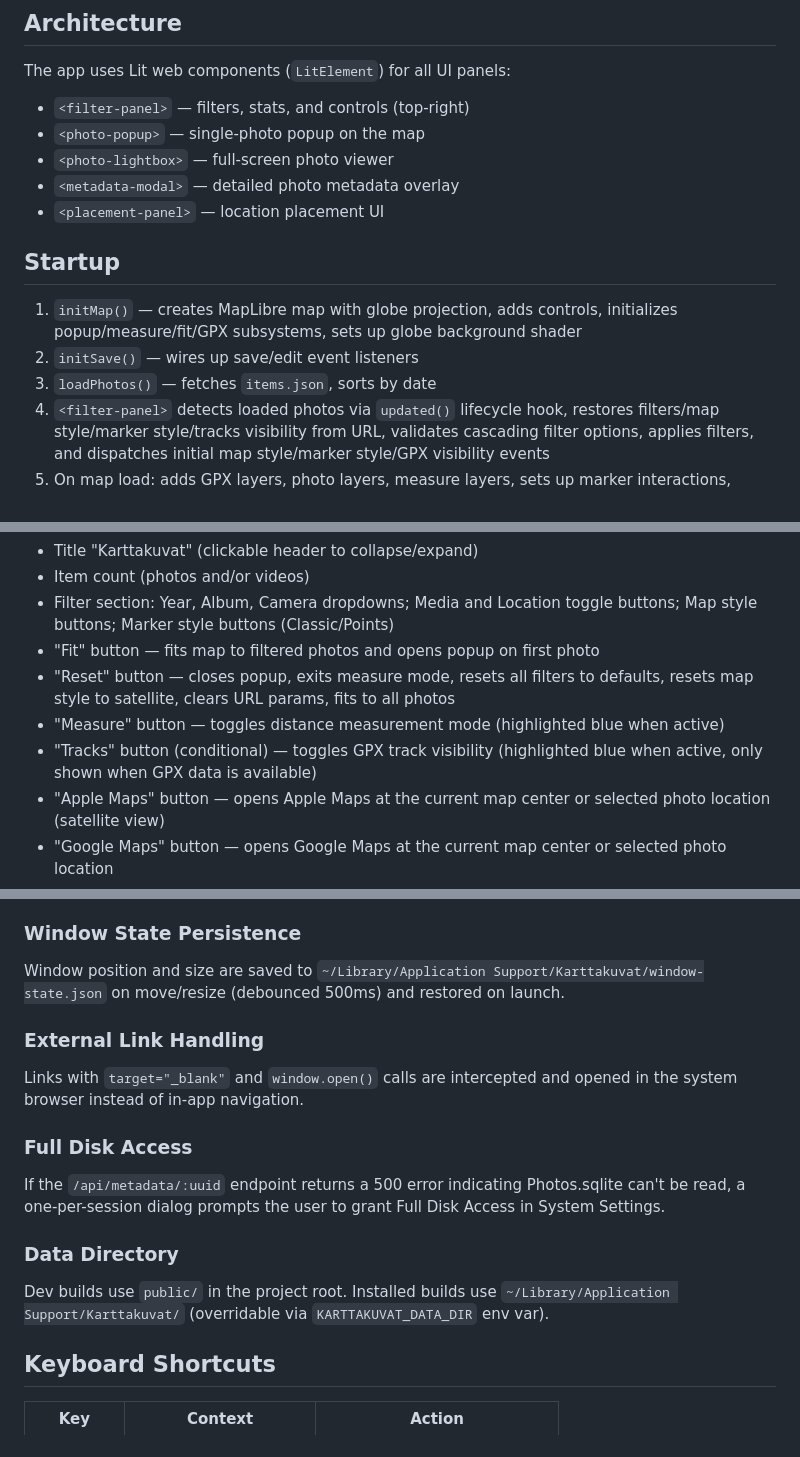
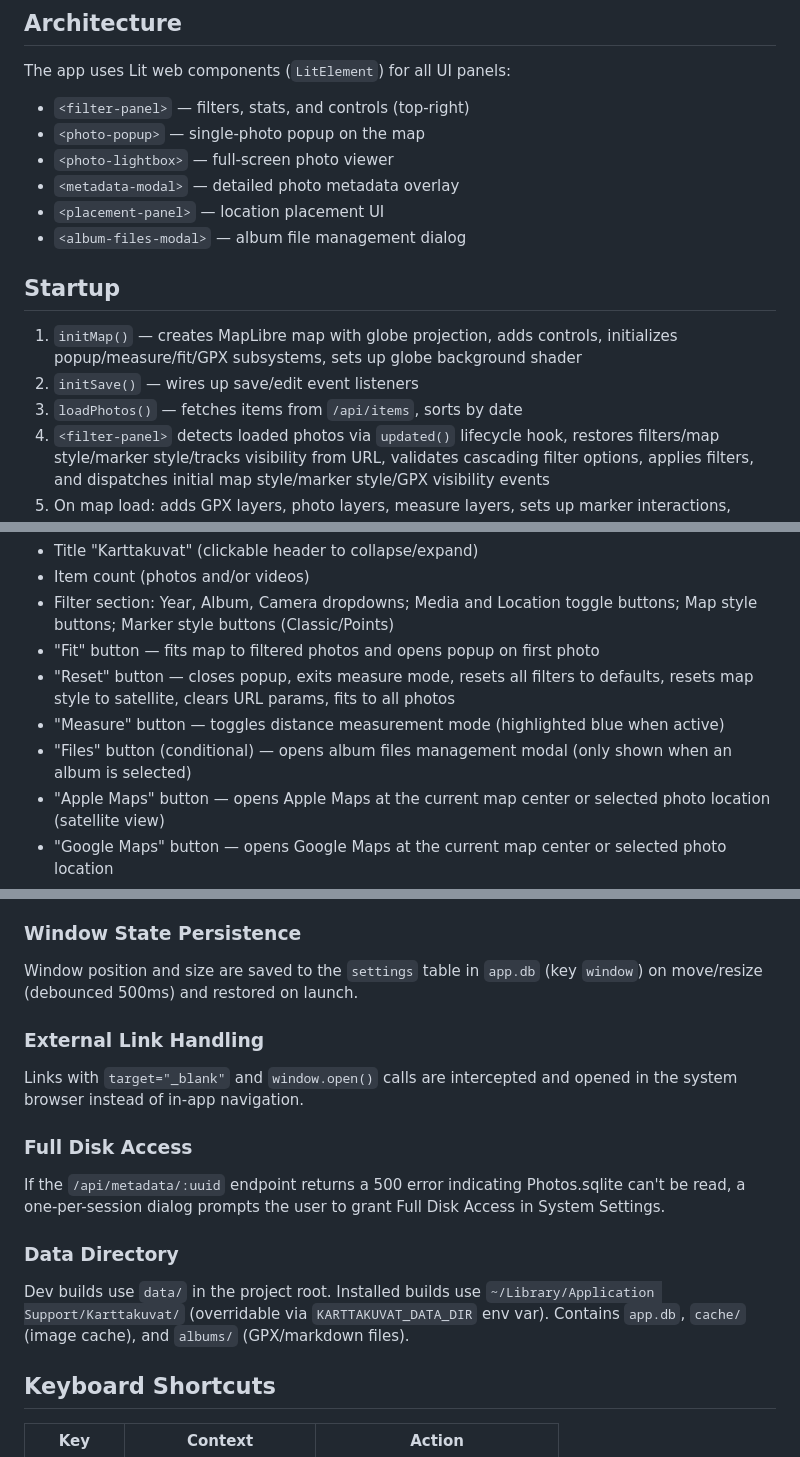
Before and after one commit to heikki/karttakuvat, a Markdown page: docs/app.md, 3 parts joined by grey strips. Rendered like a GitHub page.

```diff
--- a/docs/app.md
+++ b/docs/app.md
@@ -11,12 +11,13 @@ The app uses Lit web components (`LitElement`) for all UI panels:
 - `<photo-lightbox>` — full-screen photo viewer
 - `<metadata-modal>` — detailed photo metadata overlay
 - `<placement-panel>` — location placement UI
+- `<album-files-modal>` — album file management dialog
 
 ## Startup
 
 1. `initMap()` — creates MapLibre map with globe projection, adds controls, initializes popup/measure/fit/GPX subsystems, sets up globe background shader
 2. `initSave()` — wires up save/edit event listeners
-3. `loadPhotos()` — fetches `items.json`, sorts by date
+3. `loadPhotos()` — fetches items from `/api/items`, sorts by date
 4. `<filter-panel>` detects loaded photos via `updated()` lifecycle hook, restores filters/map style/marker style/tracks visibility from URL, validates cascading filter options, applies filters, and dispatches initial map style/marker style/GPX visibility events
 5. On map load: adds GPX layers, photo layers, measure layers, sets up marker interactions, updates markers, reopens popup from URL, fits to all photos (skipped if map view restored from URL)
 
@@ -237,7 +238,7 @@ Fixed top-right (220px wide). Collapsible — clicking the header toggles the pa
 - "Fit" button — fits map to filtered photos and opens popup on first photo
 - "Reset" button — closes popup, exits measure mode, resets all filters to defaults, resets map style to satellite, clears URL params, fits to all photos
 - "Measure" button — toggles distance measurement mode (highlighted blue when active)
-- "Tracks" button (conditional) — toggles GPX track visibility (highlighted blue when active, only shown when GPX data is available)
+- "Files" button (conditional) — opens album files management modal (only shown when an album is selected)
 - "Apple Maps" button — opens Apple Maps at the current map center or selected photo location (satellite view)
 - "Google Maps" button — opens Google Maps at the current map center or selected photo location
 - Pending edits section (hidden when no edits): count + Save/Discard buttons
@@ -283,7 +306,7 @@ Images are converted on demand from the Apple Photos library using a native ObjC
 
 ### Window State Persistence
 
-Window position and size are saved to `~/Library/Application Support/Karttakuvat/window-state.json` on move/resize (debounced 500ms) and restored on launch.
+Window position and size are saved to the `settings` table in `app.db` (key `window`) on move/resize (debounced 500ms) and restored on launch.
 
 ### External Link Handling
 
@@ -295,7 +318,7 @@ If the `/api/metadata/:uuid` endpoint returns a 500 error indicating Photos.sqli
 
 ### Data Directory
 
-Dev builds use `public/` in the project root. Installed builds use `~/Library/Application Support/Karttakuvat/` (overridable via `KARTTAKUVAT_DATA_DIR` env var).
+Dev builds use `data/` in the project root. Installed builds use `~/Library/Application Support/Karttakuvat/` (overridable via `KARTTAKUVAT_DATA_DIR` env var). Contains `app.db`, `cache/` (image cache), and `albums/` (GPX/markdown files).
 
 ## Keyboard Shortcuts
 
```
Also changed, not shown: other parts of docs/app.md (+29 -7 lines), docs/diary.md (+19 -5 lines), docs/flows.md (+6 -2 lines).
